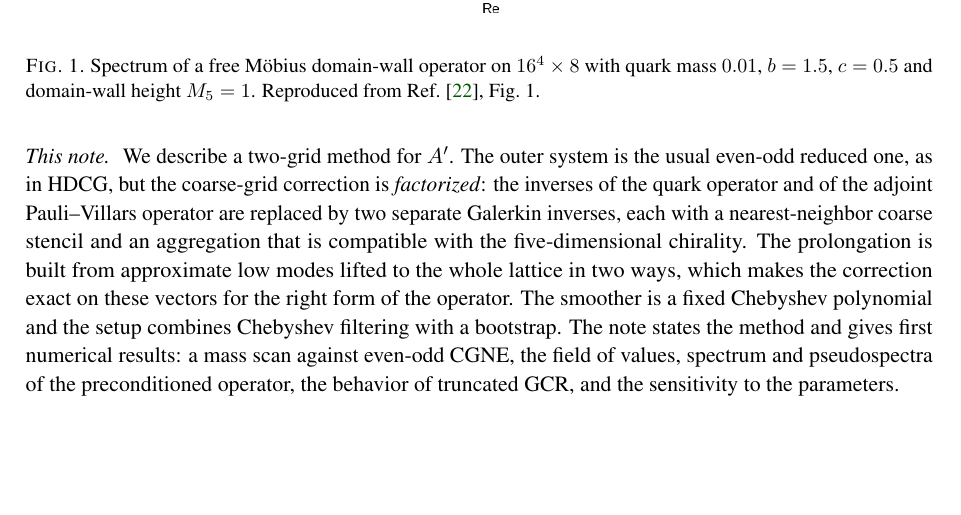
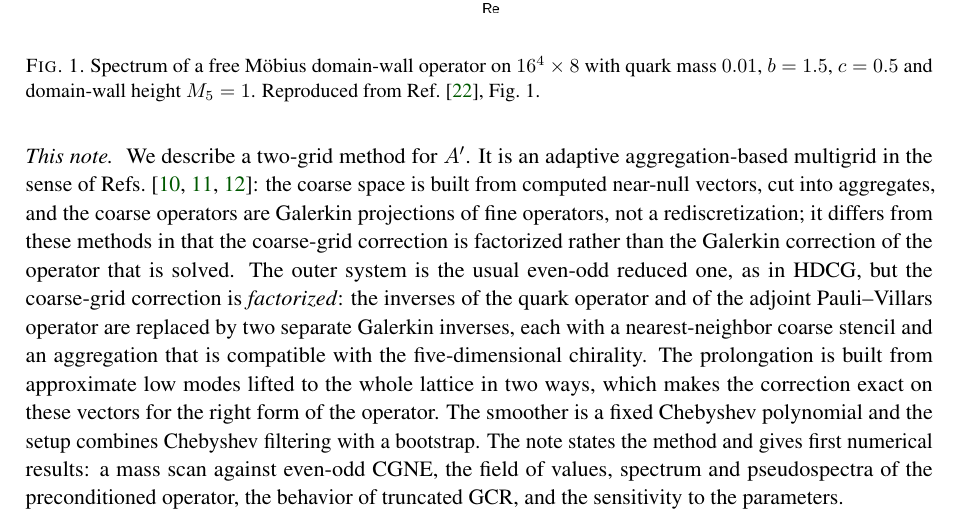
Before and after one commit to atsanroger/RutticeQCD, a LaTeX paper (docs/mg_background/MDWF_MULTIGRID_NOTE.tex): part of page 3 of 23, cut so that both start at the same text, the shorter picture padded with empty space. Compiled offline with pdfLaTeX.

Commit message:
MG note: the method placed among the adaptive aggregation-based multigrids

```diff
--- a/docs/mg_background/MDWF_MULTIGRID_NOTE.tex
+++ b/docs/mg_background/MDWF_MULTIGRID_NOTE.tex
@@ -225,7 +225,12 @@ matrix~\cite{Neff,CKMN} rescales the fifth dimension by a site-local factor
 $Q$ and changes the conditioning of the even-odd system.
 
 \paragraph{This note.}
-We describe a two-grid method for $A'$. The outer system is the usual even-odd
+We describe a two-grid method for $A'$. It is an adaptive aggregation-based
+multigrid in the sense of Refs.~\cite{Brannick,DDalphaAMG,BridgeMG}: the coarse space
+is built from computed near-null vectors, cut into aggregates, and the coarse
+operators are Galerkin projections of fine operators, not a rediscretization; it
+differs from these methods in that the coarse-grid correction is factorized
+rather than the Galerkin correction of the operator that is solved. The outer system is the usual even-odd
 reduced one, as in HDCG, but the coarse-grid correction is \emph{factorized}: the inverses of the quark
 operator and of the adjoint Pauli--Villars operator are replaced by two
 separate Galerkin inverses, each with a nearest-neighbor coarse stencil and an
```
Also changed, not shown: docs/mg_background/MDWF_MULTIGRID_NOTE.pdf.
